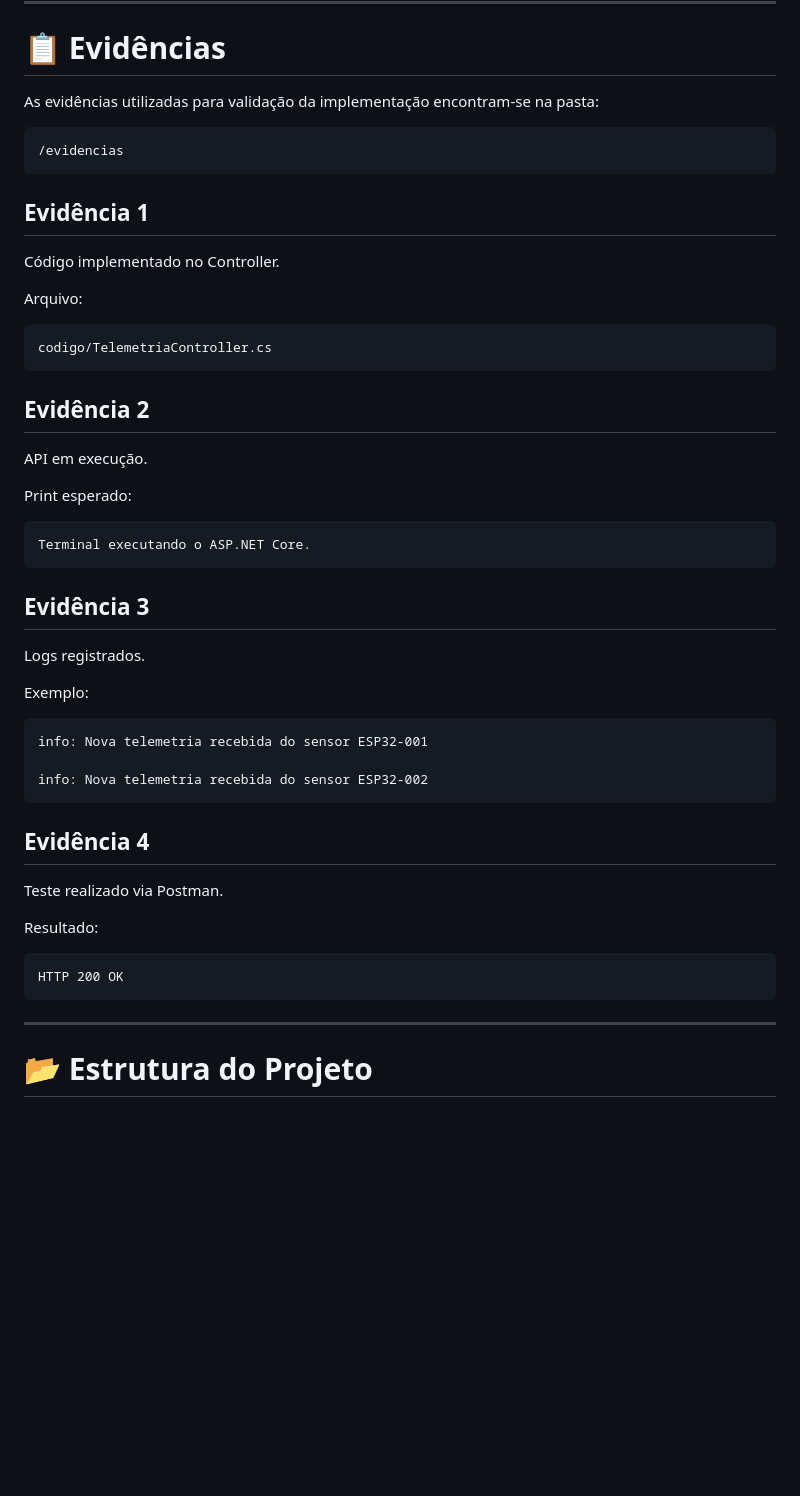
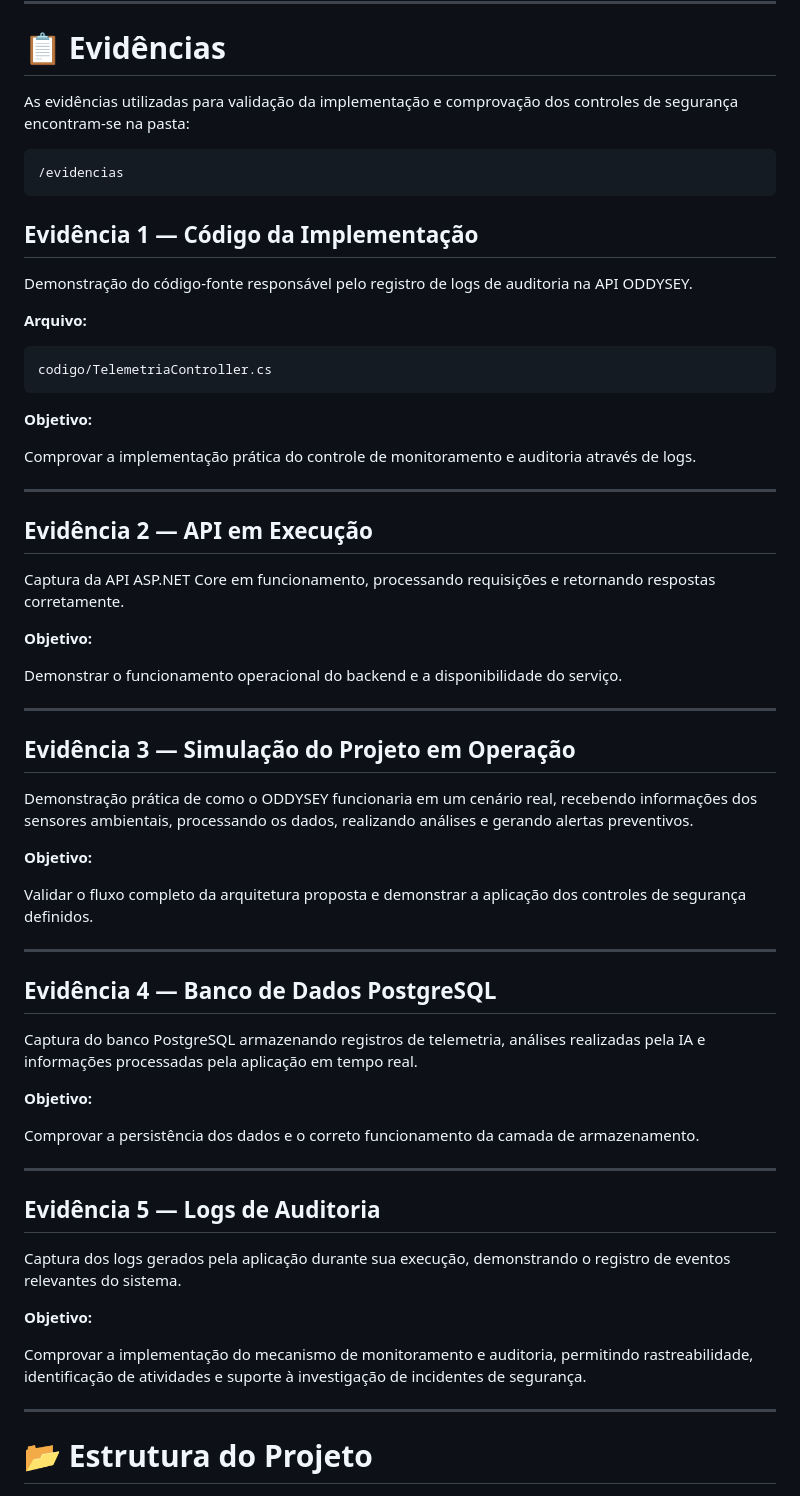
Before and after one commit to MuriloCngp/Projeto8-1ESPG, a Markdown page: README.md, the part around the change. Drawn GitHub-style; blank space fills up the shorter version.

````diff
--- a/README.md
+++ b/README.md
@@ -273,53 +273,65 @@ public IActionResult ReceberTelemetria(TelemetriaDTO dto)
 
 # 📋 Evidências
 
-As evidências utilizadas para validação da implementação encontram-se na pasta:
+As evidências utilizadas para validação da implementação e comprovação dos controles de segurança encontram-se na pasta:
 
 ```text
 /evidencias
 ```
 
-## Evidência 1
+## Evidência 1 — Código da Implementação
 
-Código implementado no Controller.
+Demonstração do código-fonte responsável pelo registro de logs de auditoria na API ODDYSEY.
 
-Arquivo:
+**Arquivo:**
 
 ```text
 codigo/TelemetriaController.cs
 ```
 
-## Evidência 2
+**Objetivo:**
 
-API em execução.
+Comprovar a implementação prática do controle de monitoramento e auditoria através de logs.
 
-Print esperado:
+---
 
-```text
-Terminal executando o ASP.NET Core.
-```
+## Evidência 2 — API em Execução
 
-## Evidência 3
+Captura da API ASP.NET Core em funcionamento, processando requisições e retornando respostas corretamente.
 
-Logs registrados.
+**Objetivo:**
 
-Exemplo:
+Demonstrar o funcionamento operacional do backend e a disponibilidade do serviço.
 
-```text
-info: Nova telemetria recebida do sensor ESP32-001
+---
 
-info: Nova telemetria recebida do sensor ESP32-002
-```
+## Evidência 3 — Simulação do Projeto em Operação
 
-## Evidência 4
+Demonstração prática de como o ODDYSEY funcionaria em um cenário real, recebendo informações dos sensores ambientais, processando os dados, realizando análises e gerando alertas preventivos.
 
-Teste realizado via Postman.
+**Objetivo:**
 
-Resultado:
+Validar o fluxo completo da arquitetura proposta e demonstrar a aplicação dos controles de segurança definidos.
 
-```text
-HTTP 200 OK
-```
+---
+
+## Evidência 4 — Banco de Dados PostgreSQL
+
+Captura do banco PostgreSQL armazenando registros de telemetria, análises realizadas pela IA e informações processadas pela aplicação em tempo real.
+
+**Objetivo:**
+
+Comprovar a persistência dos dados e o correto funcionamento da camada de armazenamento.
+
+---
+
+## Evidência 5 — Logs de Auditoria
+
+Captura dos logs gerados pela aplicação durante sua execução, demonstrando o registro de eventos relevantes do sistema.
+
+**Objetivo:**
+
+Comprovar a implementação do mecanismo de monitoramento e auditoria, permitindo rastreabilidade, identificação de atividades e suporte à investigação de incidentes de segurança.
 
 ---
 
````
